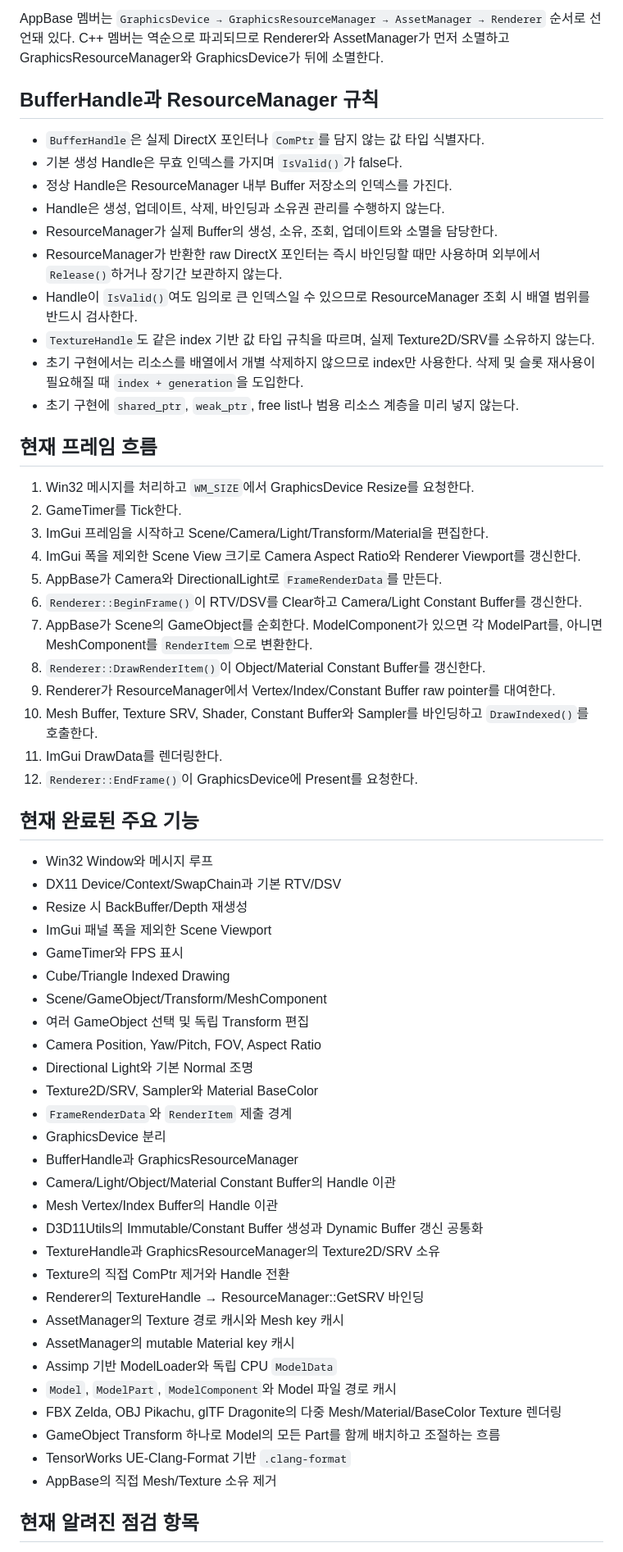
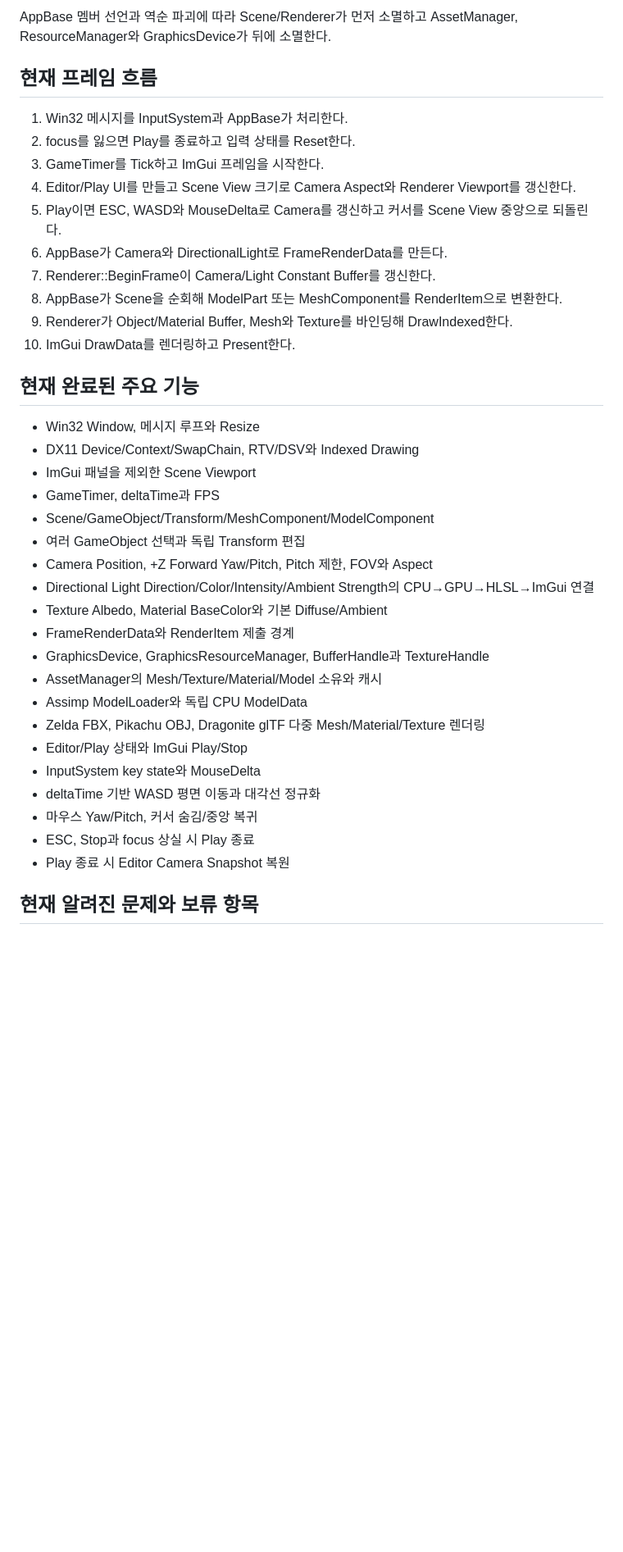
Before and after one commit to Yookpo/MyPF, a Markdown page: AGENTS.md, the part around one of its changes. Shown at 82% size. GitHub-like rendering; blank space fills up the shorter version.

````diff
--- a/AGENTS.md
+++ b/AGENTS.md
@@ -135,65 +116,42 @@ Renderer / Texture --TextureHandle--> GraphicsResourceManager
 ```
 
-AppBase 멤버는 `GraphicsDevice → GraphicsResourceManager → AssetManager → Renderer` 순서로 선언돼 있다. C++ 멤버는 역순으로 파괴되므로 Renderer와 AssetManager가 먼저 소멸하고 GraphicsResourceManager와 GraphicsDevice가 뒤에 소멸한다.
-
-## BufferHandle과 ResourceManager 규칙
-
-- `BufferHandle`은 실제 DirectX 포인터나 `ComPtr`를 담지 않는 값 타입 식별자다.
-- 기본 생성 Handle은 무효 인덱스를 가지며 `IsValid()`가 false다.
-- 정상 Handle은 ResourceManager 내부 Buffer 저장소의 인덱스를 가진다.
-- Handle은 생성, 업데이트, 삭제, 바인딩과 소유권 관리를 수행하지 않는다.
-- ResourceManager가 실제 Buffer의 생성, 소유, 조회, 업데이트와 소멸을 담당한다.
-- ResourceManager가 반환한 raw DirectX 포인터는 즉시 바인딩할 때만 사용하며 외부에서 `Release()`하거나 장기간 보관하지 않는다.
-- Handle이 `IsValid()`여도 임의로 큰 인덱스일 수 있으므로 ResourceManager 조회 시 배열 범위를 반드시 검사한다.
-- `TextureHandle`도 같은 index 기반 값 타입 규칙을 따르며, 실제 Texture2D/SRV를 소유하지 않는다.
-- 초기 구현에서는 리소스를 배열에서 개별 삭제하지 않으므로 index만 사용한다. 삭제 및 슬롯 재사용이 필요해질 때 `index + generation`을 도입한다.
-- 초기 구현에 `shared_ptr`, `weak_ptr`, free list나 범용 리소스 계층을 미리 넣지 않는다.
+AppBase 멤버 선언과 역순 파괴에 따라 Scene/Renderer가 먼저 소멸하고 AssetManager, ResourceManager와 GraphicsDevice가 뒤에 소멸한다.
 
 ## 현재 프레임 흐름
 
-1. Win32 메시지를 처리하고 `WM_SIZE`에서 GraphicsDevice Resize를 요청한다.
-2. GameTimer를 Tick한다.
-3. ImGui 프레임을 시작하고 Scene/Camera/Light/Transform/Material을 편집한다.
-4. ImGui 폭을 제외한 Scene View 크기로 Camera Aspect Ratio와 Renderer Viewport를 갱신한다.
-5. AppBase가 Camera와 DirectionalLight로 `FrameRenderData`를 만든다.
-6. `Renderer::BeginFrame()`이 RTV/DSV를 Clear하고 Camera/Light Constant Buffer를 갱신한다.
-7. AppBase가 Scene의 GameObject를 순회한다. ModelComponent가 있으면 각 ModelPart를, 아니면 MeshComponent를 `RenderItem`으로 변환한다.
-8. `Renderer::DrawRenderItem()`이 Object/Material Constant Buffer를 갱신한다.
-9. Renderer가 ResourceManager에서 Vertex/Index/Constant Buffer raw pointer를 대여한다.
-10. Mesh Buffer, Texture SRV, Shader, Constant Buffer와 Sampler를 바인딩하고 `DrawIndexed()`를 호출한다.
-11. ImGui DrawData를 렌더링한다.
-12. `Renderer::EndFrame()`이 GraphicsDevice에 Present를 요청한다.
+1. Win32 메시지를 InputSystem과 AppBase가 처리한다.
+2. focus를 잃으면 Play를 종료하고 입력 상태를 Reset한다.
+3. GameTimer를 Tick하고 ImGui 프레임을 시작한다.
+4. Editor/Play UI를 만들고 Scene View 크기로 Camera Aspect와 Renderer Viewport를 갱신한다.
+5. Play이면 ESC, WASD와 MouseDelta로 Camera를 갱신하고 커서를 Scene View 중앙으로 되돌린다.
+6. AppBase가 Camera와 DirectionalLight로 FrameRenderData를 만든다.
+7. Renderer::BeginFrame이 Camera/Light Constant Buffer를 갱신한다.
+8. AppBase가 Scene을 순회해 ModelPart 또는 MeshComponent를 RenderItem으로 변환한다.
+9. Renderer가 Object/Material Buffer, Mesh와 Texture를 바인딩해 DrawIndexed한다.
+10. ImGui DrawData를 렌더링하고 Present한다.
 
 ## 현재 완료된 주요 기능
 
-- Win32 Window와 메시지 루프
-- DX11 Device/Context/SwapChain과 기본 RTV/DSV
-- Resize 시 BackBuffer/Depth 재생성
-- ImGui 패널 폭을 제외한 Scene Viewport
-- GameTimer와 FPS 표시
-- Cube/Triangle Indexed Drawing
-- Scene/GameObject/Transform/MeshComponent
-- 여러 GameObject 선택 및 독립 Transform 편집
-- Camera Position, Yaw/Pitch, FOV, Aspect Ratio
-- Directional Light와 기본 Normal 조명
-- Texture2D/SRV, Sampler와 Material BaseColor
-- `FrameRenderData`와 `RenderItem` 제출 경계
-- GraphicsDevice 분리
-- BufferHandle과 GraphicsResourceManager
-- Camera/Light/Object/Material Constant Buffer의 Handle 이관
-- Mesh Vertex/Index Buffer의 Handle 이관
-- D3D11Utils의 Immutable/Constant Buffer 생성과 Dynamic Buffer 갱신 공통화
-- TextureHandle과 GraphicsResourceManager의 Texture2D/SRV 소유
-- Texture의 직접 ComPtr 제거와 Handle 전환
-- Renderer의 TextureHandle → ResourceManager::GetSRV 바인딩
-- AssetManager의 Texture 경로 캐시와 Mesh key 캐시
-- AssetManager의 mutable Material key 캐시
-- Assimp 기반 ModelLoader와 독립 CPU `ModelData`
-- `Model`, `ModelPart`, `ModelComponent`와 Model 파일 경로 캐시
-- FBX Zelda, OBJ Pikachu, glTF Dragonite의 다중 Mesh/Material/BaseColor Texture 렌더링
-- GameObject Transform 하나로 Model의 모든 Part를 함께 배치하고 조절하는 흐름
-- TensorWorks UE-Clang-Format 기반 `.clang-format`
-- AppBase의 직접 Mesh/Texture 소유 제거
+- Win32 Window, 메시지 루프와 Resize
+- DX11 Device/Context/SwapChain, RTV/DSV와 Indexed Drawing
+- ImGui 패널을 제외한 Scene Viewport
+- GameTimer, deltaTime과 FPS
+- Scene/GameObject/Transform/MeshComponent/ModelComponent
+- 여러 GameObject 선택과 독립 Transform 편집
+- Camera Position, +Z Forward Yaw/Pitch, Pitch 제한, FOV와 Aspect
+- Directional Light Direction/Color/Intensity/Ambient Strength의 CPU→GPU→HLSL→ImGui 연결
+- Texture Albedo, Material BaseColor와 기본 Diffuse/Ambient
+- FrameRenderData와 RenderItem 제출 경계
+- GraphicsDevice, GraphicsResourceManager, BufferHandle과 TextureHandle
+- AssetManager의 Mesh/Texture/Material/Model 소유와 캐시
+- Assimp ModelLoader와 독립 CPU ModelData
+- Zelda FBX, Pikachu OBJ, Dragonite glTF 다중 Mesh/Material/Texture 렌더링
+- Editor/Play 상태와 ImGui Play/Stop
+- InputSystem key state와 MouseDelta
+- deltaTime 기반 WASD 평면 이동과 대각선 정규화
+- 마우스 Yaw/Pitch, 커서 숨김/중앙 복귀
+- ESC, Stop과 focus 상실 시 Play 종료
+- Play 종료 시 Editor Camera Snapshot 복원
 
-## 현재 알려진 점검 항목
+## 현재 알려진 문제와 보류 항목
 
````
Also changed, not shown: other parts of AGENTS.md (+129 -131 lines), MyPF/docs/CODEX_HANDOFF.md (+181 -173 lines).
